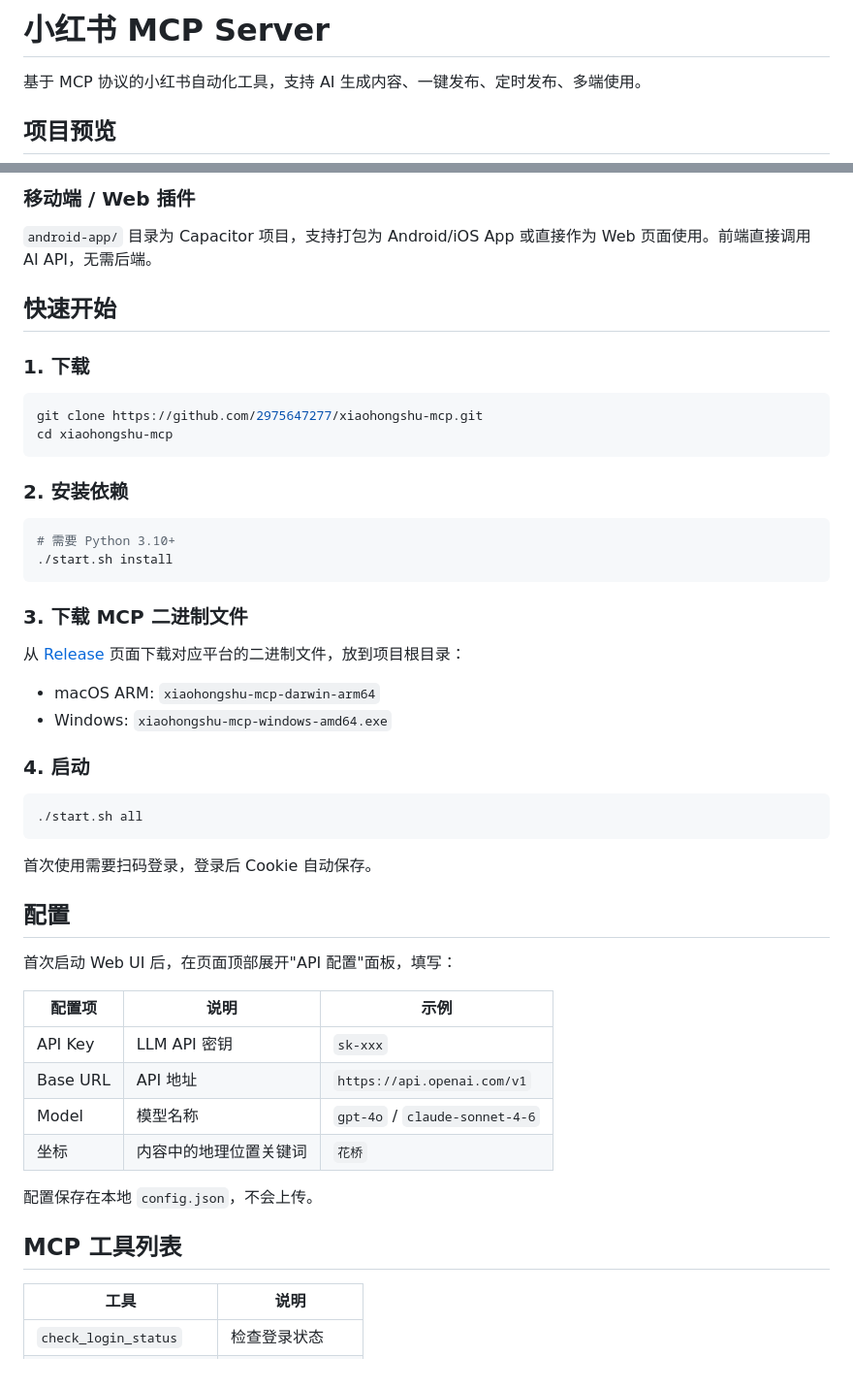
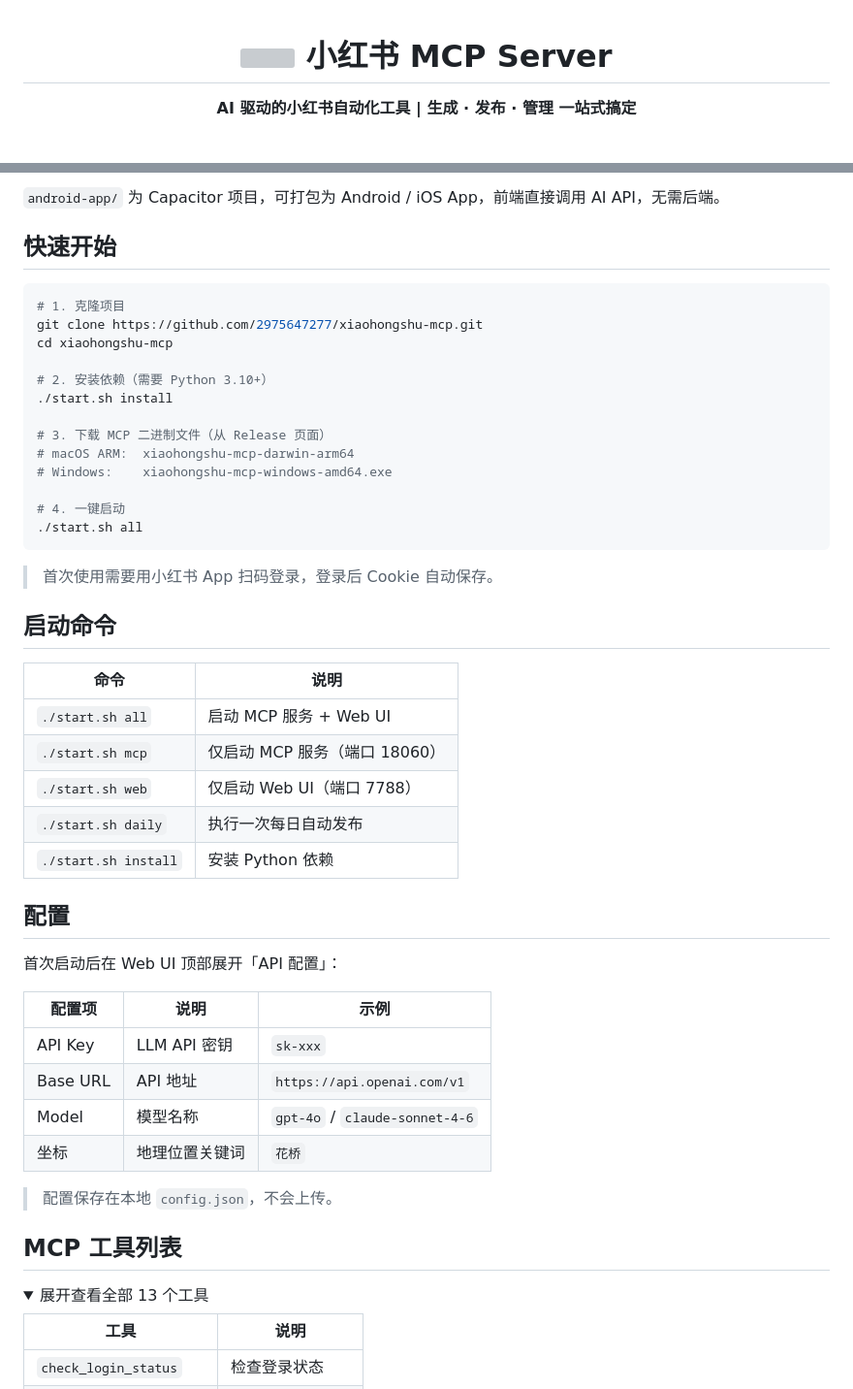
Before and after one commit to 2975647277/xiaohongshu-mcp, a Markdown page: README.md, 2 parts joined by grey strips. Shown at 97% size. Drawn GitHub-style; folded sections open; grey boxes are pictures that could not be loaded.

Commit message:
升级 README：Badge 徽章 + 亮点卡片 + 折叠面板 + Star History
Co-Authored-By: Claude Opus 4.6 <noreply@anthropic.com>

````diff
--- a/README.md
+++ b/README.md
@@ -1,6 +1,6 @@
-# 小红书 MCP Server
+<div align="center">
 
-基于 MCP 协议的小红书自动化工具，支持 AI 生成内容、一键发布、定时发布、多端使用。
+# <img src="https://www.xiaohongshu.com/favicon.ico" width="28"> 小红书 MCP Server
 
-## 项目预览
+**AI 驱动的小红书自动化工具 | 生成 · 发布 · 管理 一站式搞定**
 
@@ -95,53 +134,53 @@ crontab -e
 
-### 移动端 / Web 插件
-
-`android-app/` 目录为 Capacitor 项目，支持打包为 Android/iOS App 或直接作为 Web 页面使用。前端直接调用 AI API，无需后端。
+`android-app/` 为 Capacitor 项目，可打包为 Android / iOS App，前端直接调用 AI API，无需后端。
 
 ## 快速开始
 
-### 1. 下载
-
 ```bash
+# 1. 克隆项目
 git clone https://github.com/2975647277/xiaohongshu-mcp.git
 cd xiaohongshu-mcp
-```
 
-### 2. 安装依赖
+# 2. 安装依赖（需要 Python 3.10+）
+./start.sh install
 
-```bash
-# 需要 Python 3.10+
-./start.sh install
-```
+# 3. 下载 MCP 二进制文件（从 Release 页面）
+# macOS ARM:  xiaohongshu-mcp-darwin-arm64
+# Windows:    xiaohongshu-mcp-windows-amd64.exe
 
-### 3. 下载 MCP 二进制文件
-
-从 [Release](https://github.com/2975647277/xiaohongshu-mcp/releases) 页面下载对应平台的二进制文件，放到项目根目录：
-
-- macOS ARM: `xiaohongshu-mcp-darwin-arm64`
-- Windows: `xiaohongshu-mcp-windows-amd64.exe`
-
-### 4. 启动
-
-```bash
+# 4. 一键启动
 ./start.sh all
 ```
 
-首次使用需要扫码登录，登录后 Cookie 自动保存。
+> 首次使用需要用小红书 App 扫码登录，登录后 Cookie 自动保存。
+
+## 启动命令
+
+| 命令 | 说明 |
+|------|------|
+| `./start.sh all` | 启动 MCP 服务 + Web UI |
+| `./start.sh mcp` | 仅启动 MCP 服务（端口 18060） |
+| `./start.sh web` | 仅启动 Web UI（端口 7788） |
+| `./start.sh daily` | 执行一次每日自动发布 |
+| `./start.sh install` | 安装 Python 依赖 |
 
 ## 配置
 
-首次启动 Web UI 后，在页面顶部展开"API 配置"面板，填写：
+首次启动后在 Web UI 顶部展开「API 配置」：
 
 | 配置项 | 说明 | 示例 |
 |--------|------|------|
 | API Key | LLM API 密钥 | `sk-xxx` |
 | Base URL | API 地址 | `https://api.openai.com/v1` |
 | Model | 模型名称 | `gpt-4o` / `claude-sonnet-4-6` |
-| 坐标 | 内容中的地理位置关键词 | `花桥` |
+| 坐标 | 地理位置关键词 | `花桥` |
 
-配置保存在本地 `config.json`，不会上传。
+> 配置保存在本地 `config.json`，不会上传。
 
 ## MCP 工具列表
+
+<details>
+<summary>展开查看全部 13 个工具</summary>
 
 | 工具 | 说明 |
 |------|------|
````
Also changed, not shown: other parts of README.md (+115 -60 lines).
